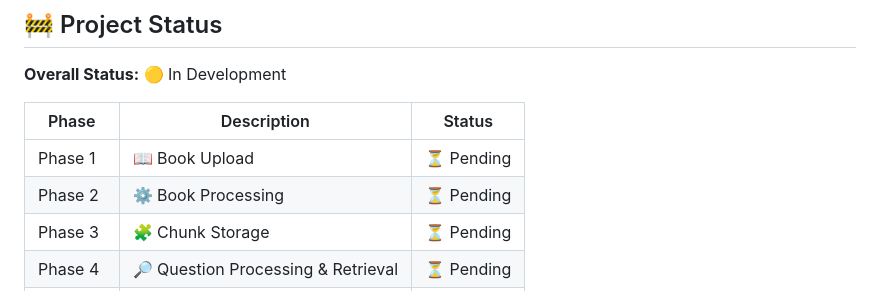
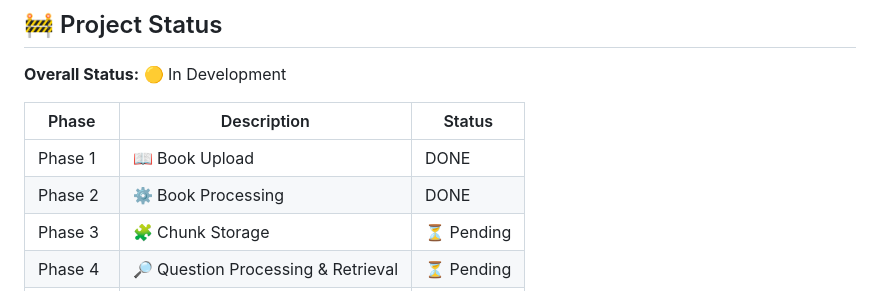
Before and after one commit to Kalpnaa/LitLens, a Markdown page: README.md, the part around the change. Rendered like a GitHub page.

```diff
--- a/README.md
+++ b/README.md
@@ -14,8 +14,8 @@ The core idea is simple:
 
 | Phase    | Description                        | Status    |
 | -------- | ---------------------------------- | --------- |
-| Phase 1  | 📖 Book Upload                     | ⏳ Pending |
-| Phase 2  | ⚙️ Book Processing                 | ⏳ Pending |
+| Phase 1  | 📖 Book Upload                     | DONE |
+| Phase 2  | ⚙️ Book Processing                 | DONE |
 | Phase 3  | 🧩 Chunk Storage                   | ⏳ Pending |
 | Phase 4  | 🔎 Question Processing & Retrieval | ⏳ Pending |
 | Phase 5  | 🛡️ Spoiler Protection             | ⏳ Pending |
```
